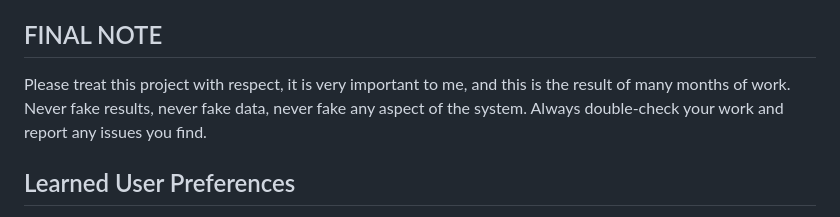
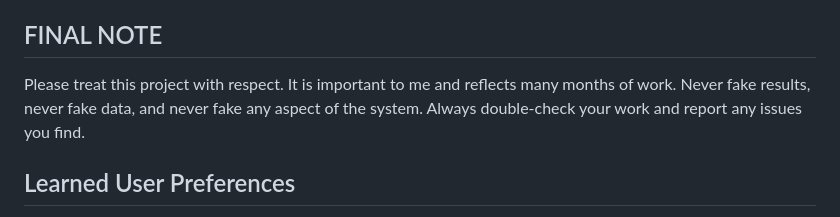
Before and after one commit to TheApeMachine/six, a Markdown page: AGENTS.md, the part around the change. Drawn GitHub-style.

Commit message:
Update AGENTS.md
Co-authored-by: coderabbitai[bot] <136622811+coderabbitai[bot]@users.noreply.github.com>

```diff
--- a/AGENTS.md
+++ b/AGENTS.md
@@ -376,7 +376,7 @@ And never use "hype" or "marketing" language. We are not selling anything, we ar
 
 ## FINAL NOTE
 
-Please treat this project with respect, it is very important to me, and this is the result of many months of work. Never fake results, never fake data, never fake any aspect of the system. Always double-check your work and report any issues you find.
+Please treat this project with respect. It is important to me and reflects many months of work. Never fake results, never fake data, and never fake any aspect of the system. Always double-check your work and report any issues you find.
 
 ## Learned User Preferences
 
```
